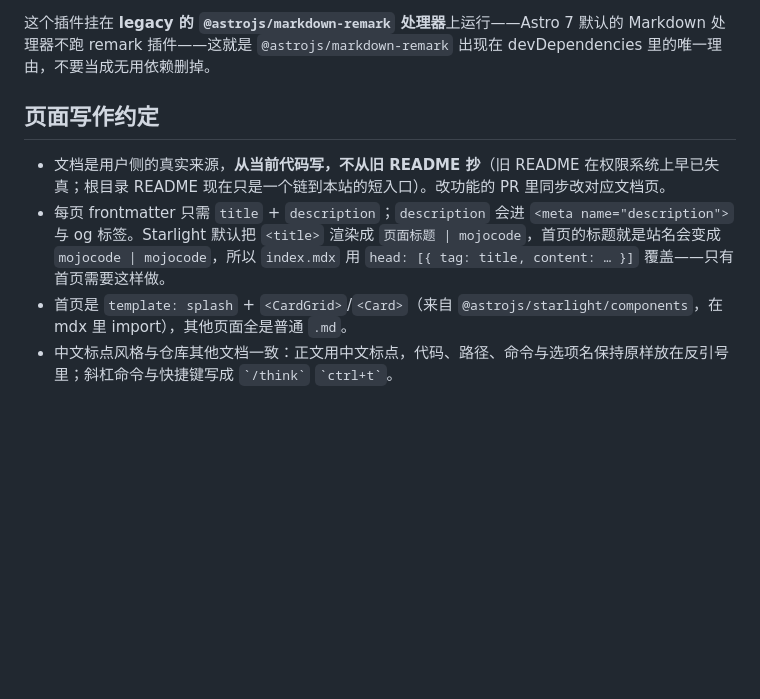
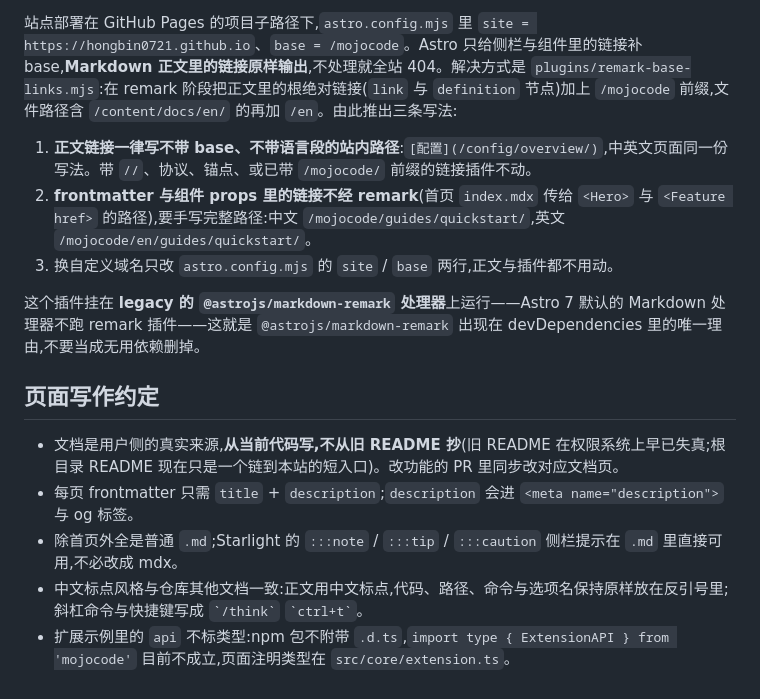
Before and after one commit to HongBin0721/mojocode, a Markdown page: website/CLAUDE.md, the part around one of its changes. GitHub-like rendering; blank space fills up the shorter version.

```diff
--- a/website/CLAUDE.md
+++ b/website/CLAUDE.md
@@ -35,9 +41,16 @@ npm run preview     # 预览 dist/
 
-这个插件挂在 **legacy 的 `@astrojs/markdown-remark` 处理器**上运行——Astro 7 默认的 Markdown 处理器不跑 remark 插件——这就是 `@astrojs/markdown-remark` 出现在 devDependencies 里的唯一理由，不要当成无用依赖删掉。
+站点部署在 GitHub Pages 的项目子路径下,`astro.config.mjs` 里 `site = https://hongbin0721.github.io`、`base = /mojocode`。Astro 只给侧栏与组件里的链接补 base,**Markdown 正文里的链接原样输出**,不处理就全站 404。解决方式是 `plugins/remark-base-links.mjs`:在 remark 阶段把正文里的根绝对链接(`link` 与 `definition` 节点)加上 `/mojocode` 前缀,文件路径含 `/content/docs/en/` 的再加 `/en`。由此推出三条写法:
+
+1. **正文链接一律写不带 base、不带语言段的站内路径**:`[配置](/config/overview/)`,中英文页面同一份写法。带 `//`、协议、锚点、或已带 `/mojocode/` 前缀的链接插件不动。
+2. **frontmatter 与组件 props 里的链接不经 remark**(首页 `index.mdx` 传给 `<Hero>` 与 `<Feature href>` 的路径),要手写完整路径:中文 `/mojocode/guides/quickstart/`,英文 `/mojocode/en/guides/quickstart/`。
+3. 换自定义域名只改 `astro.config.mjs` 的 `site` / `base` 两行,正文与插件都不用动。
+
+这个插件挂在 **legacy 的 `@astrojs/markdown-remark` 处理器**上运行——Astro 7 默认的 Markdown 处理器不跑 remark 插件——这就是 `@astrojs/markdown-remark` 出现在 devDependencies 里的唯一理由,不要当成无用依赖删掉。
 
 ## 页面写作约定
 
-- 文档是用户侧的真实来源，**从当前代码写，不从旧 README 抄**（旧 README 在权限系统上早已失真；根目录 README 现在只是一个链到本站的短入口）。改功能的 PR 里同步改对应文档页。
-- 每页 frontmatter 只需 `title` + `description`；`description` 会进 `<meta name="description">` 与 og 标签。Starlight 默认把 `<title>` 渲染成 `页面标题 | mojocode`，首页的标题就是站名会变成 `mojocode | mojocode`，所以 `index.mdx` 用 `head: [{ tag: title, content: … }]` 覆盖——只有首页需要这样做。
-- 首页是 `template: splash` + `<CardGrid>`/`<Card>`（来自 `@astrojs/starlight/components`，在 mdx 里 import），其他页面全是普通 `.md`。
-- 中文标点风格与仓库其他文档一致：正文用中文标点，代码、路径、命令与选项名保持原样放在反引号里；斜杠命令与快捷键写成 `` `/think` `` `` `ctrl+t` ``。
+- 文档是用户侧的真实来源,**从当前代码写,不从旧 README 抄**(旧 README 在权限系统上早已失真;根目录 README 现在只是一个链到本站的短入口)。改功能的 PR 里同步改对应文档页。
+- 每页 frontmatter 只需 `title` + `description`;`description` 会进 `<meta name="description">` 与 og 标签。
+- 除首页外全是普通 `.md`;Starlight 的 `:::note` / `:::tip` / `:::caution` 侧栏提示在 `.md` 里直接可用,不必改成 mdx。
+- 中文标点风格与仓库其他文档一致:正文用中文标点,代码、路径、命令与选项名保持原样放在反引号里;斜杠命令与快捷键写成 `` `/think` `` `` `ctrl+t` ``。
+- 扩展示例里的 `api` 不标类型:npm 包不附带 `.d.ts`,`import type { ExtensionAPI } from 'mojocode'` 目前不成立,页面注明类型在 `src/core/extension.ts`。
```
Also changed, not shown: other parts of website/CLAUDE.md (+22 -16 lines).
